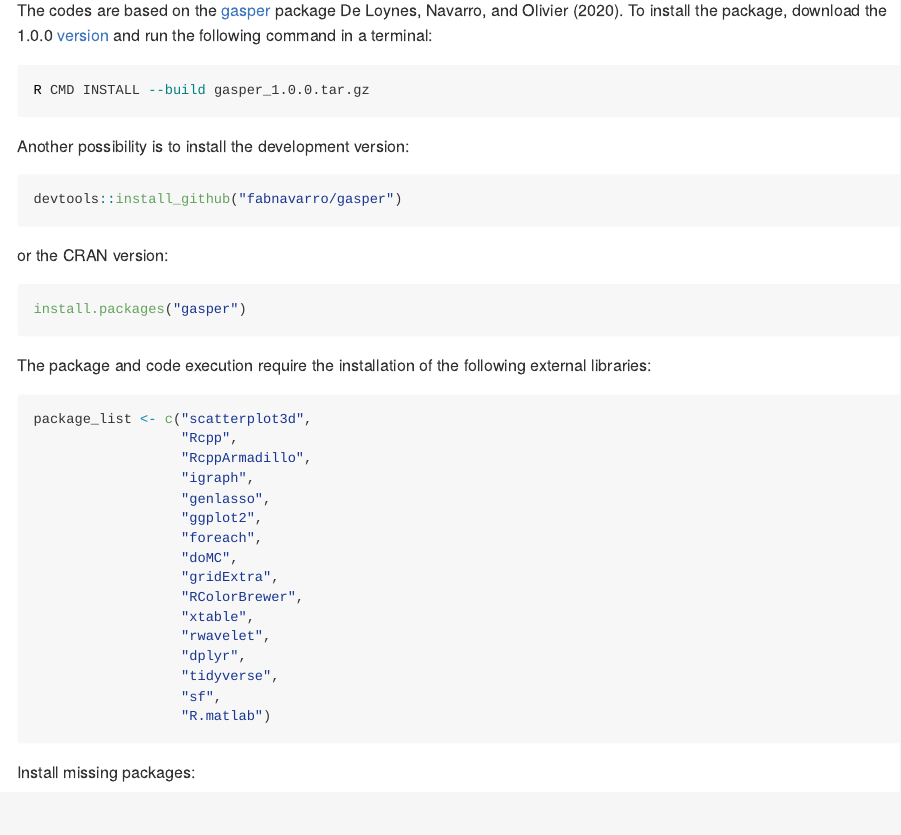
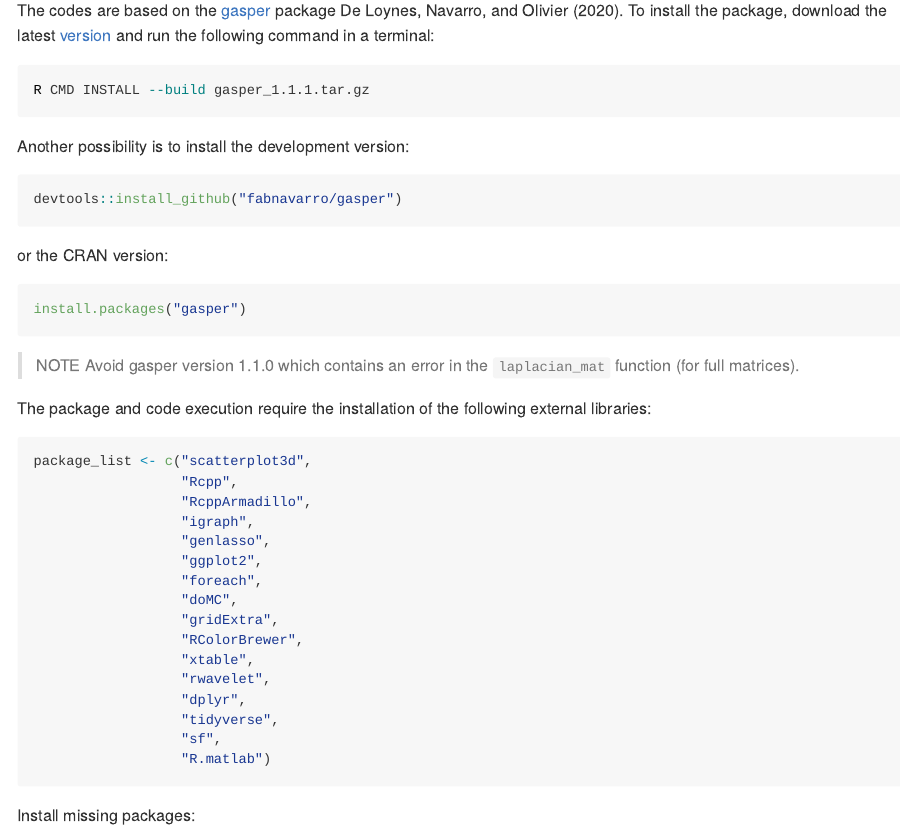
Before and after one commit to fabnavarro/SGWT-SURE, an R Markdown document (README.Rmd): the page in a window 1100 px wide, from 320 px down. The pictures show the output file README.md that the author committed with the source, drawn offline in the style of GitHub.

Commit message:
add warning v1.1.0 README

````diff
--- a/README.Rmd
+++ b/README.Rmd
@@ -20,9 +20,9 @@ The codes in this repository implement an efficient generalization of the Stein'
 
 ## Installation
 
-The codes are based on the [gasper](https://github.com/fabnavarro/gasper) package @de2020gasper. To install the package, download the 1.0.0 [ version](https://github.com/fabnavarro/gasper/releases) and run the following command in a terminal:
+The codes are based on the [gasper](https://github.com/fabnavarro/gasper) package @de2020gasper. To install the package, download the latest [ version](https://github.com/fabnavarro/gasper/releases) and run the following command in a terminal:
 ```{bash, eval=FALSE}
-R CMD INSTALL --build gasper_1.0.0.tar.gz
+R CMD INSTALL --build gasper_1.1.1.tar.gz
 ```
 
 Another possibility is to install the development version:
@@ -35,13 +35,8 @@ or the CRAN version:
 install.packages("gasper")
 ```
 
----
-**NOTE**
-
-Avoid gasper version 1.1.0 which contains an error in the laplacian_mat function (for full matrices).
-
----
-
+> NOTE
+Avoid gasper version 1.1.0 which contains an error in the `laplacian_mat` function (for full matrices).
 
 The package and code execution require the installation of the following external libraries:
 ```{r, eval=FALSE}
````
Also changed, not shown: README.md.
